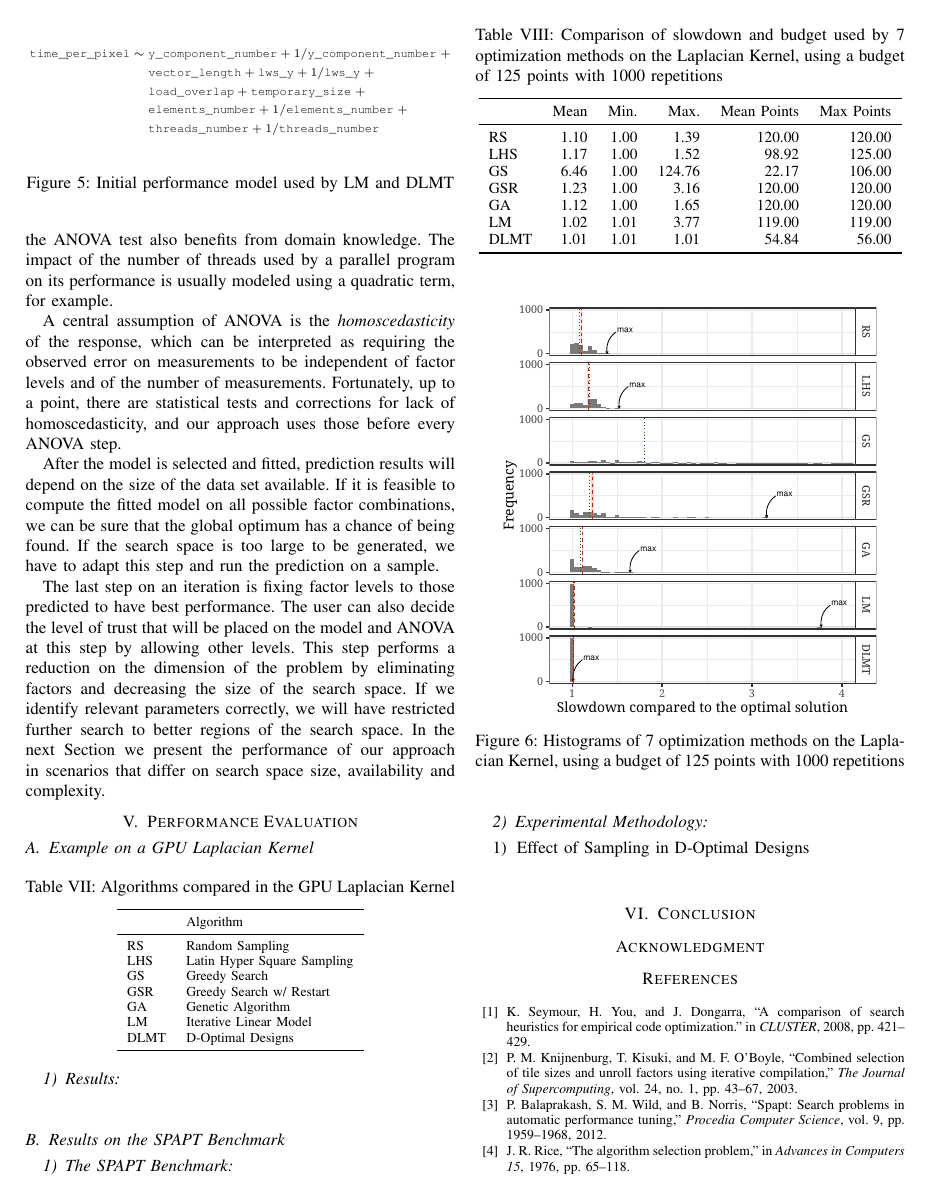
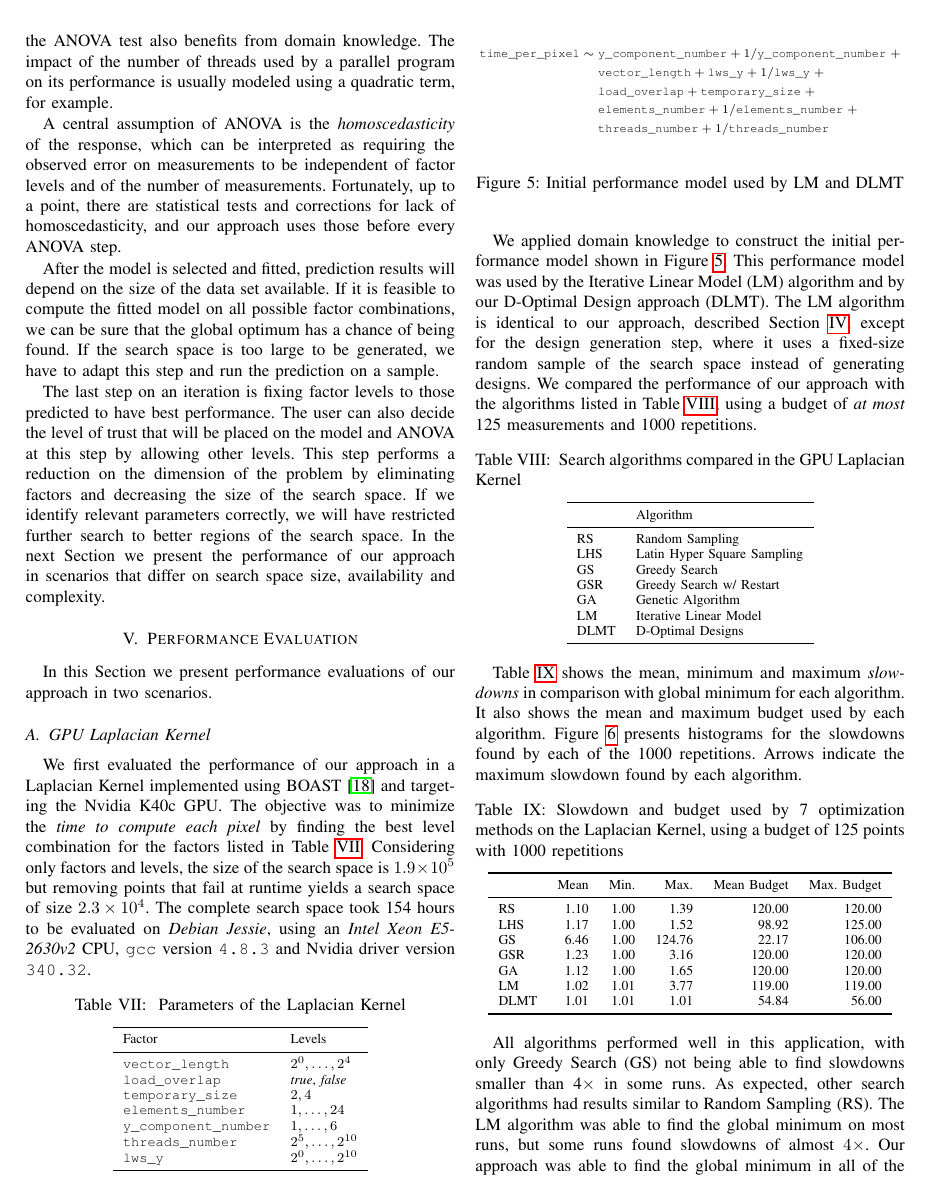
Before and after one commit to phrb/ccgrid19, a LaTeX paper (ipdps19.tex): page 6 of 7 before the commit and page 6 of 9 after it. The pictures show the PDF file ipdps19.pdf that the author committed with the source.

Commit message:
Add results sections

```diff
--- a/ipdps19.tex
+++ b/ipdps19.tex
@@ -158,20 +159,27 @@ Despite using generic performance models for every SPAPT application, our
 approach was able to significantly decrease the budget used to find performance
 improvements.
 
-The rest of this paper is organized as follows. Section \ref{sec:org76d2813} presents
+The rest of this paper is organized as follows. Section \ref{sec:orgb9ebaf0} presents
 related work on source-to-source transformation, which is the main optimization
 target in SPAPT problems, on autotuning systems and on search space exploration
-strategies. Section \ref{sec:org4683d70} presents a
+strategies. Section \ref{sec:orgabdb142} presents a
 detailed description of the implementation of our approach and its background.
 It discusses the Design of Experiments concepts we incorporate, and the ANOVA
-and linear regression algorithms we use in analysis steps. Section \ref{sec:org5034423} presents our results with the GPU Laplacian Kernel and the SPAPT
-benchmark. Section \ref{sec:orga32b94b} discusses our conclusions and future work.
+and linear regression algorithms we use in analysis steps. Section \ref{sec:org4580356} presents our results with the GPU Laplacian Kernel and the SPAPT
+benchmark. Section \ref{sec:orgc848b7c} discusses our conclusions and future work.
 \section{Background}
-\label{sec:org76d2813}
-\subsection{Source-to-source Transformation}
-\label{sec:org83a221d}
+\label{sec:orgb9ebaf0}
+\subsection{Search Space Exploration Strategies}
+\label{sec:org6747773}
+\begin{center}
+\begin{figure}[htbp]
+\centering
+\includegraphics[width=.95\columnwidth]{./img/sampling_comparison.pdf}
+\caption{Exploration of the search space defined by \(x^2 + y^2\), using a fixed budget of 50 points}
+\end{figure}
+\end{center}
 \subsection{Autotuning}
-\label{sec:org7f1431b}
+\label{sec:org961a385}
 John Rice's Algorithm Selection framework~\cite{rice1976algorithm} is the
 precursor of autotuners in various problem domains. In 1997, the PHiPAC
 system~\cite{bilmes1997optimizing} used code generators and search scripts
@@ -633,9 +632,51 @@ correctly, we will have restricted further search to better regions of the
 search space. In the next Section we present the performance of our approach in
 scenarios that differ on search space size, availability and complexity.
 \section{Performance Evaluation}
-\label{sec:org5034423}
-\subsection{Example on a GPU Laplacian Kernel}
-\label{sec:org737675f}
+\label{sec:org4580356}
+In this Section we present performance evaluations of our approach in two
+scenarios.
+\subsection{GPU Laplacian Kernel}
+\label{sec:org8fe306e}
+We first evaluated the performance of our approach in a Laplacian Kernel
+implemented using BOAST~\cite{videau2017boast} and targeting the Nvidia
+K40c GPU. The objective was to minimize the \emph{time to compute each pixel} by
+finding the best level combination for the factors listed in Table
+\ref{tab:org266fcdd}. Considering only factors and levels, the size of the
+search space is \(1.9\times10^5\) but removing points that fail at runtime yields
+a search space of size \(2.3\times10^4\). The complete search space took 154 hours
+to be evaluated on \emph{Debian Jessie}, using an \emph{Intel Xeon E5-2630v2} CPU,
+\texttt{gcc} version \texttt{4.8.3} and Nvidia driver version \texttt{340.32}.
+
+\begin{table}[ht]
+\caption{\label{tab:org266fcdd}
+Parameters of the Laplacian Kernel}
+\centering
+\footnotesize
+\begin{tabular}{ll}
+\toprule
+Factor & Levels\\
+\midrule
+\texttt{vector\_length} & \(2^0,\dots,2^4\)\\
+\texttt{load\_overlap} & \textit{true}, \textit{false}\\
+\texttt{temporary\_size} & \(2,4\)\\
+\texttt{elements\_number} & \(1,\dots,24\)\\
+\texttt{y\_component\_number} & \(1,\dots,6\)\\
+\texttt{threads\_number} & \(2^5,\dots,2^{10}\)\\
+\texttt{lws\_y} & \(2^0,\dots,2^{10}\)\\
+\bottomrule
+\end{tabular}
+\end{table}
+
+We applied domain knowledge to construct the initial performance model shown in
+Figure~\ref{fig:gpu_laplacian_performance_model}. This performance model
+was used by the Iterative Linear Model (LM) algorithm and by our D-Optimal
+Design approach (DLMT). The LM algorithm is identical to our approach, described
+Section~\ref{sec:orgabdb142}, except for the design
+generation step, where it uses a fixed-size random sample of the search space
+instead of generating designs. We compared the performance of our approach with
+the algorithms listed in Table~\ref{tab:org05d0f4d}, using a
+budget of \emph{at most} 125 measurements and 1000 repetitions.
+
 \begin{figure}
 {\scriptsize
 \begin{align*}
@@ -647,10 +688,12 @@ scenarios that differ on search space size, availability and complexity.
 \end{align*}
 }
 \caption{Initial performance model used by LM and DLMT}
+\label{fig:gpu_laplacian_performance_model}
 \end{figure}
 
 \begin{table}[ht]
-\caption{Algorithms compared in the GPU Laplacian Kernel}
+\caption{\label{tab:org05d0f4d}
+Search algorithms compared in the GPU Laplacian Kernel}
 \centering
 \footnotesize
 \begin{tabular}{ll}
@@ -668,17 +711,23 @@ DLMT & D-Optimal Designs\\
 \end{tabular}
 \end{table}
 
-\subsubsection{Results}
-\label{sec:orgc77e2c1}
+Table~\ref{tab:gpu_laplacian_compare_budget} shows
+the mean, minimum and maximum \emph{slowdowns} in comparison with global minimum
+for each algorithm. It also shows the mean and maximum budget used by
+each algorithm. Figure~\ref{fig:org6c852f2} presents
+histograms for the slowdowns found by each of the 1000 repetitions. Arrows
+indicate the maximum slowdown found by each algorithm.
+
 % latex table generated in R 3.5.1 by xtable 1.8-2 package
-% Thu Oct  4 17:04:18 2018
+% Wed Oct 10 16:43:05 2018
 \begin{table}[ht]
 \centering
-\caption{Comparison of slowdown and budget used by 7 optimization methods on the Laplacian Kernel, using a budget of 125 points with 1000 repetitions}
-\begingroup\small
+\caption{Slowdown and budget used by 7 optimization methods on the Laplacian Kernel, using a budget of 125 points with 1000 repetitions}
+\label{tab:gpu_laplacian_compare_budget}
+\begingroup\footnotesize
 \begin{tabular}{lrrrrr}
   \toprule
- & Mean & Min. & Max. & Mean Points & Max Points \\
+ & Mean & Min. & Max. & Mean Budget & Max. Budget \\
   \midrule
 RS & 1.10 & 1.00 & 1.39 & 120.00 & 120.00 \\
   LHS & 1.17 & 1.00 & 1.52 & 98.92 & 125.00 \\
@@ -692,14 +741,19 @@ RS & 1.10 & 1.00 & 1.39 & 120.00 & 120.00 \\
 \endgroup
 \end{table}
 
+All algorithms performed well in this application, with only Greedy Search (GS)
+not being able to find slowdowns smaller than 4\(\times\) in some runs. As
+expected, other search algorithms had results similar to Random Sampling (RS).
+The LM algorithm was able to find the global minimum on most runs, but some runs
+found slowdowns of almost \(4\times\). Our approach was able to find the global
+minimum in all of the 1000 runs while using \emph{at most} less than half of the
+allotted budget.
+
 \begin{center}
 \begin{figure}[ht]
 \centering
 \includegraphics[width=.9\columnwidth]{./img/comparison_histogram.pdf}
-\caption{Histograms of 7 optimization methods on the Laplacian Kernel, using a budget of 125 points with 1000 repetitions}
+\caption{\label{fig:org6c852f2}
+Histograms of 7 optimization methods on the Laplacian Kernel, using a budget of 125 points with 1000 repetitions}
 \end{figure}
 \end{center}
-\subsection{Results on the SPAPT Benchmark}
-\label{sec:org2217fc7}
-\subsubsection{The SPAPT Benchmark}
-\label{sec:orgc1621c1}
@@ -705,0 +766,3 @@ RS & 1.10 & 1.00 & 1.39 & 120.00 & 120.00 \\
+performance of our approach in a larger and more comprehensive scenario.
+\subsection{SPAPT Benchmark}
+\label{sec:orga9d1180}
@@ -706,5 +780,6 @@ RS & 1.10 & 1.00 & 1.39 & 120.00 & 120.00 \\
 \begin{table}[ht]
-\caption{Set of applications we used from the SPAPT benchmark}
+\caption{\label{tab:org03fe47f}
+Set of applications we used from the SPAPT benchmark}
 \centering
 \scriptsize
 \begin{tabular}{llll}
@@ -730,10 +805,5 @@ Kernel & Operation & Factors & Size\\
 \bottomrule
 \end{tabular}
 \end{table}
-\subsubsection{Experimental Methodology}
-\label{sec:org1b53b88}
-\begin{enumerate}
-\item Effect of Sampling in D-Optimal Designs
-\label{sec:orgfbcc247}
 
 \begin{center}
```
Also changed, not shown: references.bib (+8 -0 lines), img/iteration_best_comparison.pdf, img/split_histograms.pdf (added), ipdps19.bbl, ipdps19.pdf, ipdps19.tex (140 more changed lines), 1 other file.
